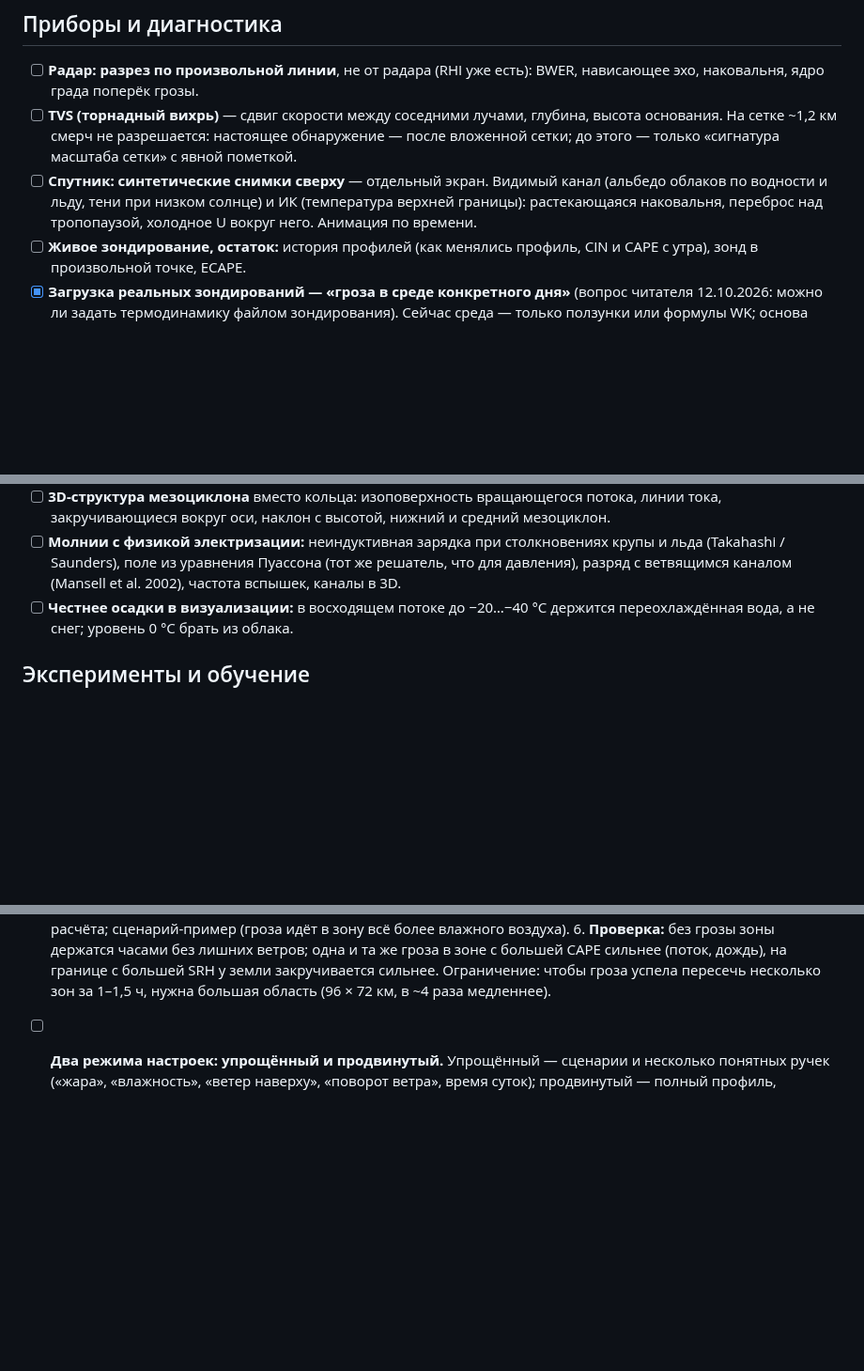
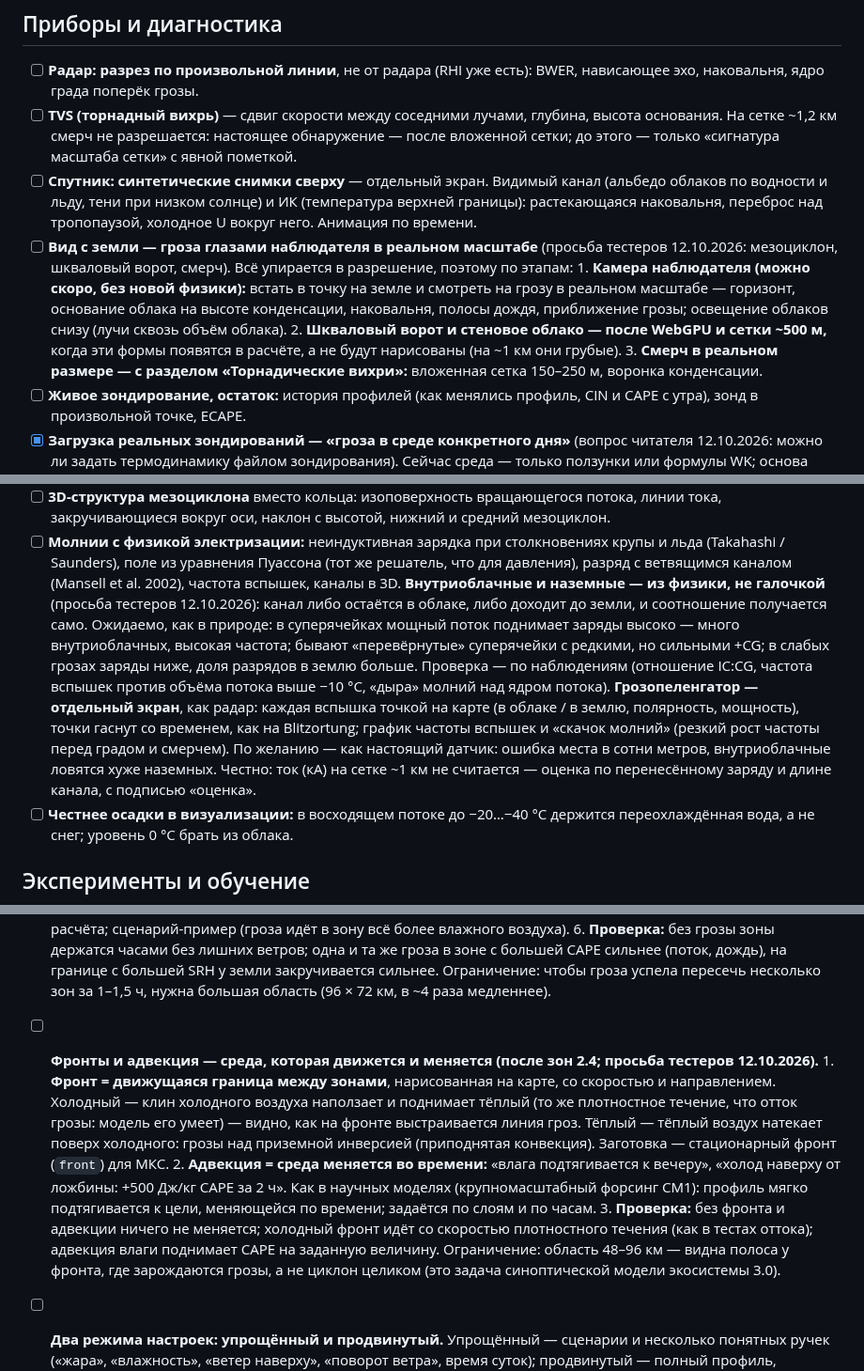
Before and after one commit to Bandananor/MeteoLAB, a Markdown page: roadmap.markdown, 3 parts joined by grey strips. Shown at 94% size. GitHub-like rendering; blank space fills up the shorter version.

Commit message:
Roadmap: testers' ideas — IC/CG lightning and a lightning detector (2.3), fronts and advection after the zones, the ground view in stages
Co-Authored-By: Claude Opus 5.5 <noreply@anthropic.com>
Claude-Session: https://claude.ai/code/session_01QzdZ7UiUTtEXci6ZHYFxQD

```diff
--- a/roadmap.markdown
+++ b/roadmap.markdown
@@ -70,6 +70,15 @@ MeteoLab 2.0.0 вышел 11.10.2026: честная физика, провер
 - [ ] **Спутник: синтетические снимки сверху** — отдельный экран. Видимый канал (альбедо облаков по водности и льду,
       тени при низком солнце) и ИК (температура верхней границы): растекающаяся наковальня, переброс над тропопаузой,
       холодное U вокруг него. Анимация по времени.
+- [ ] **Вид с земли — гроза глазами наблюдателя в реальном масштабе** (просьба тестеров 12.10.2026: мезоциклон,
+      шкваловый ворот, смерч). Всё упирается в разрешение, поэтому по этапам:
+      1. **Камера наблюдателя (можно скоро, без новой физики):** встать в точку на земле и смотреть на грозу в реальном
+         масштабе — горизонт, основание облака на высоте конденсации, наковальня, полосы дождя, приближение грозы;
+         освещение облаков снизу (лучи сквозь объём облака).
+      2. **Шкваловый ворот и стеновое облако — после WebGPU и сетки ~500 м,** когда эти формы появятся в расчёте, а не
+         будут нарисованы (на ~1 км они грубые).
+      3. **Смерч в реальном размере — с разделом «Торнадические вихри»:** вложенная сетка 150–250 м, воронка
+         конденсации.
 - [ ] **Живое зондирование, остаток:** история профилей (как менялись профиль, CIN и CAPE с утра), зонд в
       произвольной точке, ECAPE.
 - [x] **Загрузка реальных зондирований — «гроза в среде конкретного дня»** (вопрос читателя 12.10.2026: можно ли
@@ -132,6 +141,16 @@ MeteoLab 2.0.0 вышел 11.10.2026: честная физика, провер
 - [ ] **Молнии с физикой электризации:** неиндуктивная зарядка при столкновениях крупы и льда (Takahashi /
       Saunders), поле из уравнения Пуассона (тот же решатель, что для давления), разряд с ветвящимся каналом
       (Mansell et al. 2002), частота вспышек, каналы в 3D.
+      **Внутриоблачные и наземные — из физики, не галочкой** (просьба тестеров 12.10.2026): канал либо остаётся в
+      облаке, либо доходит до земли, и соотношение получается само. Ожидаемо, как в природе: в суперячейках мощный поток
+      поднимает заряды высоко — много внутриоблачных, высокая частота; бывают «перевёрнутые» суперячейки с редкими, но
+      сильными +CG; в слабых грозах заряды ниже, доля разрядов в землю больше. Проверка — по наблюдениям (отношение
+      IC:CG, частота вспышек против объёма потока выше −10 °C, «дыра» молний над ядром потока).
+      **Грозопеленгатор — отдельный экран**, как радар: каждая вспышка точкой на карте (в облаке / в землю, полярность,
+      мощность), точки гаснут со временем, как на Blitzortung; график частоты вспышек и «скачок молний» (резкий рост
+      частоты перед градом и смерчем). По желанию — как настоящий датчик: ошибка места в сотни метров, внутриоблачные
+      ловятся хуже наземных. Честно: ток (кА) на сетке ~1 км не считается — оценка по перенесённому заряду и длине
+      канала, с подписью «оценка».
 - [ ] **Честнее осадки в визуализации:** в восходящем потоке до −20…−40 °C держится переохлаждённая вода, а не снег;
       уровень 0 °C брать из облака.
 
@@ -156,6 +175,18 @@ MeteoLab 2.0.0 вышел 11.10.2026: честная физика, провер
          (поток, дождь), на границе с большей SRH у земли закручивается сильнее.
       Ограничение: чтобы гроза успела пересечь несколько зон за 1–1,5 ч, нужна большая область (96 × 72 км, в ~4 раза
       медленнее).
+- [ ] **Фронты и адвекция — среда, которая движется и меняется (после зон 2.4; просьба тестеров 12.10.2026).**
+      1. **Фронт = движущаяся граница между зонами**, нарисованная на карте, со скоростью и направлением. Холодный —
+         клин холодного воздуха наползает и поднимает тёплый (то же плотностное течение, что отток грозы: модель его
+         умеет) — видно, как на фронте выстраивается линия гроз. Тёплый — тёплый воздух натекает поверх холодного:
+         грозы над приземной инверсией (приподнятая конвекция). Заготовка — стационарный фронт (`front`) для МКС.
+      2. **Адвекция = среда меняется во времени:** «влага подтягивается к вечеру», «холод наверху от ложбины: +500 Дж/кг
+         CAPE за 2 ч». Как в научных моделях (крупномасштабный форсинг CM1): профиль мягко подтягивается к цели,
+         меняющейся по времени; задаётся по слоям и по часам.
+      3. **Проверка:** без фронта и адвекции ничего не меняется; холодный фронт идёт со скоростью плотностного течения
+         (как в тестах оттока); адвекция влаги поднимает CAPE на заданную величину.
+      Ограничение: область 48–96 км — видна полоса у фронта, где зарождаются грозы, а не циклон целиком (это задача
+      синоптической модели экосистемы 3.0).
 
 - [ ] **Два режима настроек: упрощённый и продвинутый.** Упрощённый — сценарии и несколько понятных ручек («жара»,
       «влажность», «ветер наверху», «поворот ветра», время суток); продвинутый — полный профиль, годограф, термик,
```
Also changed, not shown: other parts of roadmap.markdown (+6 -3 lines).
